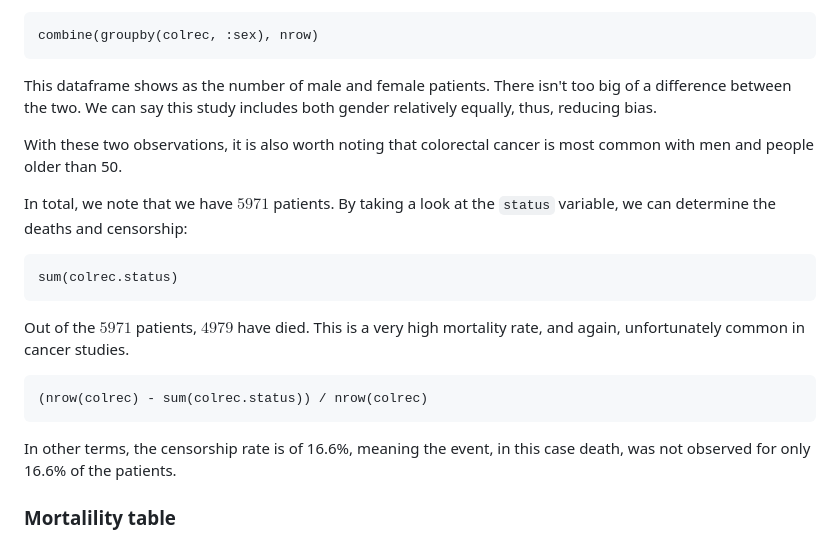
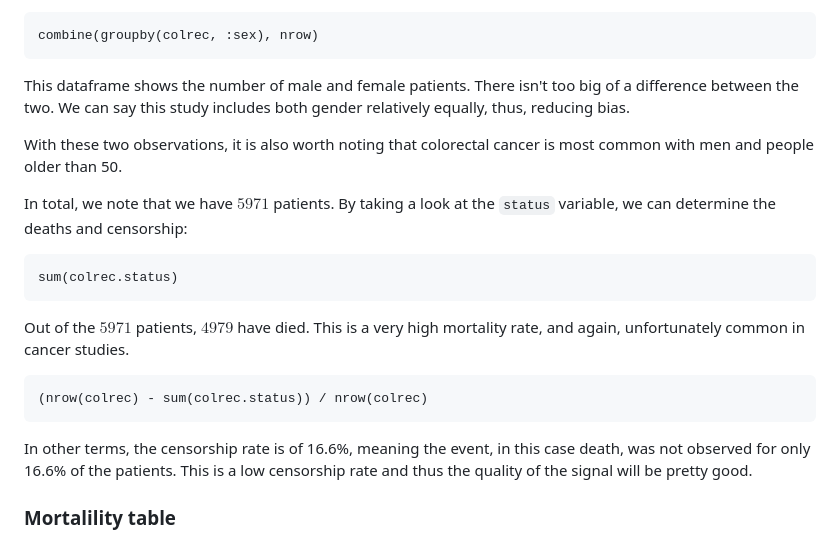
Before and after one commit to JuliaSurv/NetSurvival.jl, a Markdown page: docs/src/example.md, the part around the change. Rendered like a GitHub page.

Commit message:
few typos

````diff
--- a/docs/src/example.md
+++ b/docs/src/example.md
@@ -44,7 +44,7 @@ Let's take a look at the `sex` variable now:
 combine(groupby(colrec, :sex), nrow)
 ```
 
-This dataframe shows as the number of male and female patients. There isn't too big of a difference between the two. We can say this study includes both gender relatively equally, thus, reducing bias.
+This dataframe shows the number of male and female patients. There isn't too big of a difference between the two. We can say this study includes both gender relatively equally, thus, reducing bias.
 
 With these two observations, it is also worth noting that colorectal cancer is most common with men and people older than 50.
 
@@ -60,7 +60,7 @@ Out of the $5971$ patients, $4979$ have died. This is a very high mortality rate
 (nrow(colrec) - sum(colrec.status)) / nrow(colrec)
 ```
 
-In other terms, the censorship rate is of 16.6%, meaning the event, in this case death, was not observed for only 16.6% of the patients.
+In other terms, the censorship rate is of 16.6%, meaning the event, in this case death, was not observed for only 16.6% of the patients. This is a low censorship rate and thus the quality of the signal will be pretty good.
 
 ### Mortalility table
 
````
